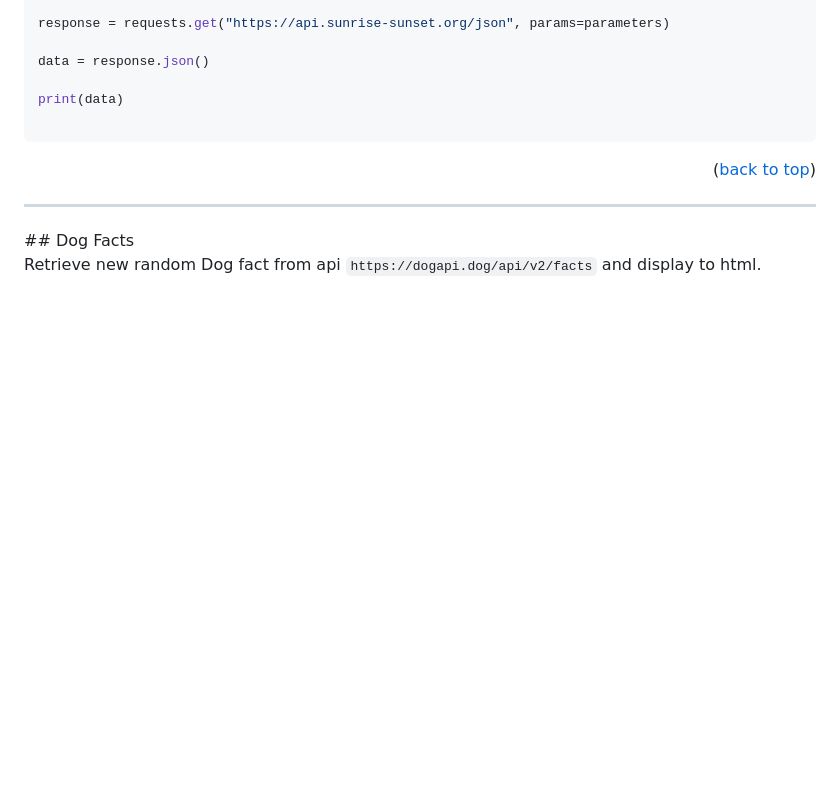
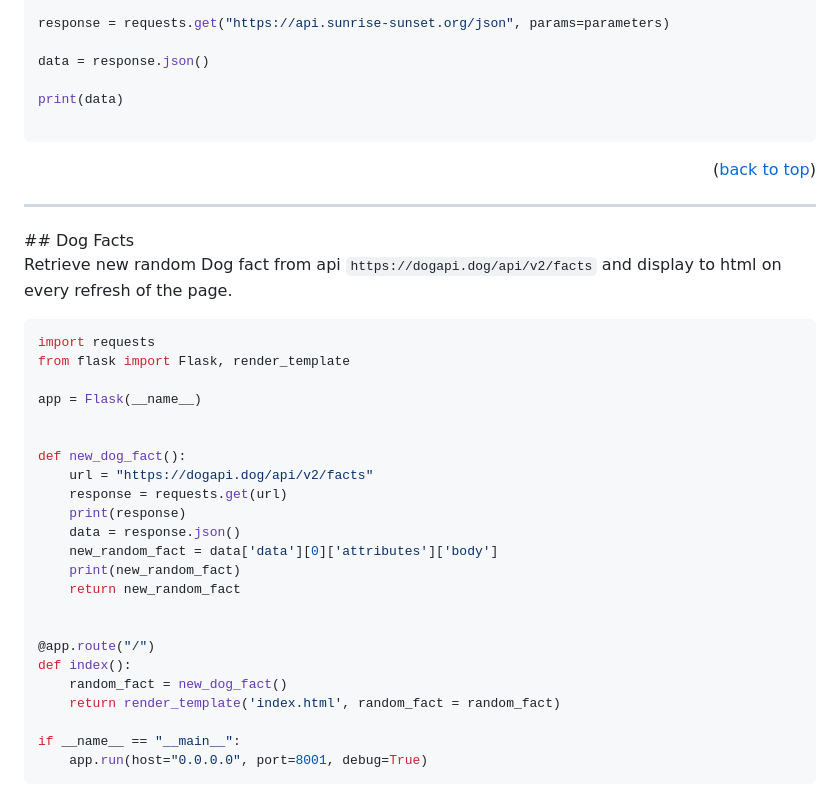
Before and after one commit to skthati/Python-API, a Markdown page: README.md, the part around the change. Drawn GitHub-style; blank space fills up the shorter version.

````diff
--- a/README.md
+++ b/README.md
@@ -112,7 +112,33 @@ print(data)
 <hr>
 ## Dog Facts
 
-Retrieve new random Dog fact from api `https://dogapi.dog/api/v2/facts` and display to html.
+Retrieve new random Dog fact from api `https://dogapi.dog/api/v2/facts` and display to html on every refresh of the page.
+
+```Python
+import requests
+from flask import Flask, render_template
+
+app = Flask(__name__)
+
+
+def new_dog_fact():
+    url = "https://dogapi.dog/api/v2/facts"
+    response = requests.get(url)
+    print(response)
+    data = response.json()
+    new_random_fact = data['data'][0]['attributes']['body']
+    print(new_random_fact)
+    return new_random_fact
+
+
+@app.route("/")
+def index():
+    random_fact = new_dog_fact()
+    return render_template('index.html', random_fact = random_fact)
+
+if __name__ == "__main__":
+    app.run(host="0.0.0.0", port=8001, debug=True)
+```
 
 ![Alt text](iss-browser/dog-facts.gif)
 
````
Also changed, not shown: dog-facts/dog-facts.gif (renamed from iss-browser/dog-facts.gif), 4 other files.
